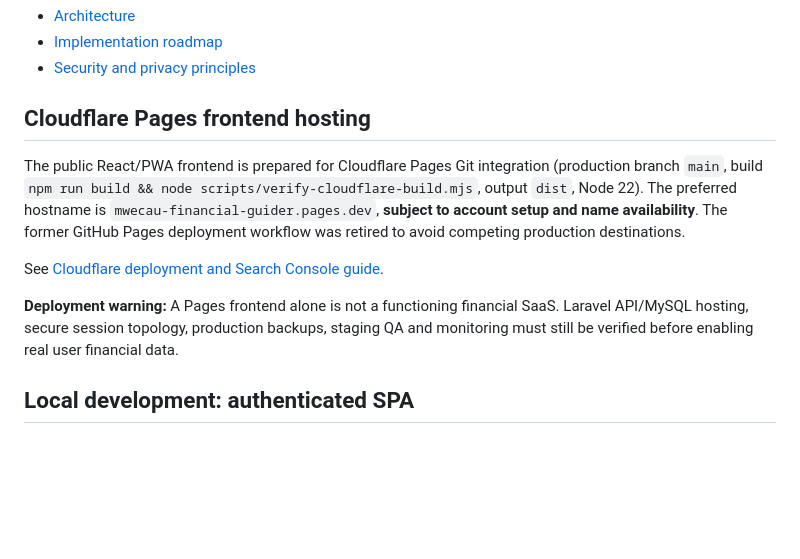
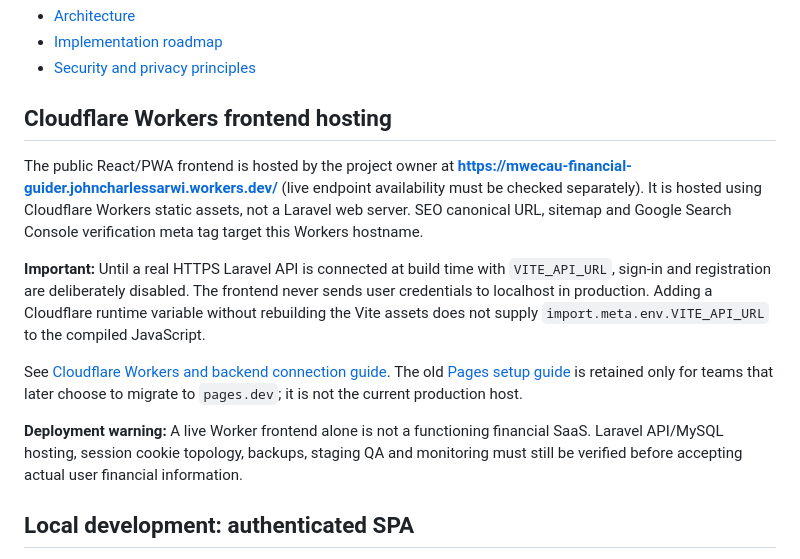
Before and after one commit to johncharlessarwi-dot/mwecau-financial-guider, a Markdown page: README.md, the part around the change. GitHub-like rendering; blank space fills up the shorter version.

Commit message:
docs: document actual workers.dev host and backend prerequisite

```diff
--- a/README.md
+++ b/README.md
@@ -25,13 +25,17 @@ See:
 - [Security and privacy principles](SECURITY.md)
 
 
-## Cloudflare Pages frontend hosting
+## Cloudflare Workers frontend hosting
 
-The public React/PWA frontend is prepared for Cloudflare Pages Git integration (production branch `main`, build `npm run build && node scripts/verify-cloudflare-build.mjs`, output `dist`, Node 22). The preferred hostname is `mwecau-financial-guider.pages.dev`, **subject to account setup and name availability**. The former GitHub Pages deployment workflow was retired to avoid competing production destinations.
+The public React/PWA frontend is hosted by the project owner at
+**https://mwecau-financial-guider.johncharlessarwi.workers.dev/** (live endpoint availability must be checked separately).
+It is hosted using Cloudflare Workers static assets, not a Laravel web server. SEO canonical URL, sitemap and Google Search Console verification meta tag target this Workers hostname.
 
-See [Cloudflare deployment and Search Console guide](docs/CLOUDFLARE_PAGES_DEPLOYMENT.md).
+**Important:** Until a real HTTPS Laravel API is connected at build time with `VITE_API_URL`, sign-in and registration are deliberately disabled. The frontend never sends user credentials to localhost in production. Adding a Cloudflare runtime variable without rebuilding the Vite assets does not supply `import.meta.env.VITE_API_URL` to the compiled JavaScript.
 
-**Deployment warning:** A Pages frontend alone is not a functioning financial SaaS. Laravel API/MySQL hosting, secure session topology, production backups, staging QA and monitoring must still be verified before enabling real user financial data.
+See [Cloudflare Workers and backend connection guide](docs/CLOUDFLARE_WORKERS_API_SETUP.md). The old [Pages setup guide](docs/CLOUDFLARE_PAGES_DEPLOYMENT.md) is retained only for teams that later choose to migrate to `pages.dev`; it is not the current production host.
+
+**Deployment warning:** A live Worker frontend alone is not a functioning financial SaaS. Laravel API/MySQL hosting, session cookie topology, backups, staging QA and monitoring must still be verified before accepting actual user financial information.
 
 ## Local development: authenticated SPA
 
```
